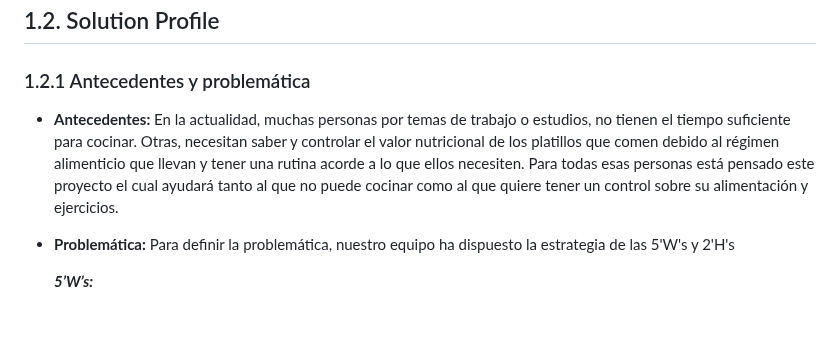
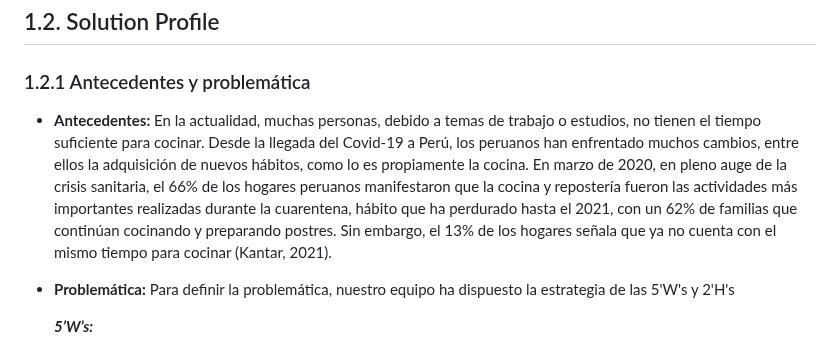
Before and after one commit to C7leo/Trabajo, a Markdown page: README.md, the part around the change. GitHub-like rendering; blank space fills up the shorter version.

Commit message:
Update README.md
Update text in the "Antecedentes" section

```diff
--- a/README.md
+++ b/README.md
@@ -246,7 +246,8 @@ Nuestra plataforma ofrece un servicio integral de envío de alimentos semanalmen
 
 ## 1.2. Solution Profile
 ### 1.2.1 Antecedentes y problemática
-- **Antecedentes:** En la actualidad, muchas personas por temas de trabajo o estudios, no tienen el tiempo suficiente para cocinar. Otras, necesitan saber y controlar el valor nutricional de los platillos que comen debido al régimen alimenticio que llevan y tener una rutina acorde a lo que ellos necesiten. Para todas esas personas está pensado este proyecto el cual ayudará tanto al que no puede cocinar como al que quiere tener un control sobre su alimentación y ejercicios.
+- **Antecedentes:** En la actualidad, muchas personas, debido a temas de trabajo o estudios, no tienen el tiempo suficiente para cocinar. Desde la llegada del Covid-19 a Perú, los peruanos han enfrentado muchos cambios, entre ellos la adquisición de nuevos hábitos, como lo es propiamente la cocina. En marzo de 2020, en pleno auge de la crisis sanitaria, el 66% de los hogares peruanos manifestaron que la cocina y repostería fueron las actividades más importantes realizadas durante la cuarentena, hábito que ha perdurado hasta el 2021, con un 62% de familias que continúan cocinando y preparando postres. Sin embargo, el 13% de los hogares señala que ya no cuenta con el mismo tiempo para cocinar (Kantar, 2021).
+
 - **Problemática:** Para definir la problemática, nuestro equipo ha dispuesto la estrategia de las 5'W's y 2'H's
 
   ***5’W’s:***
```
